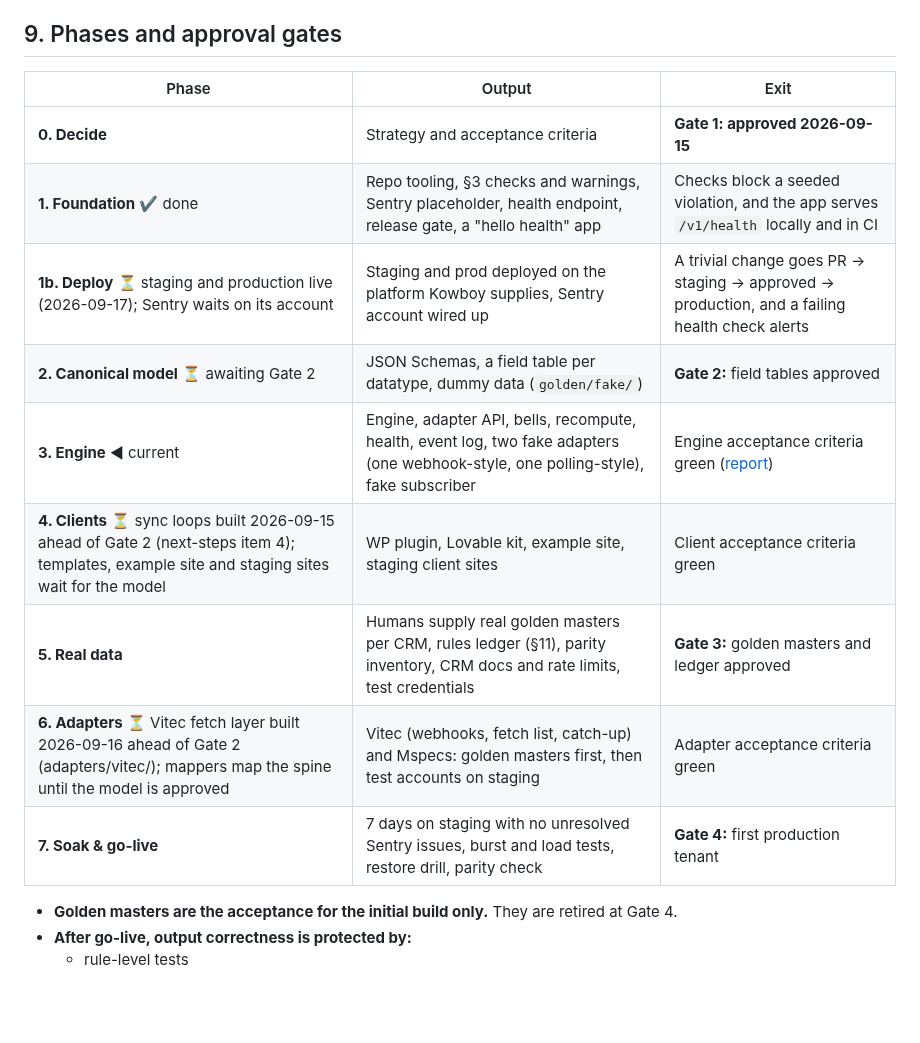
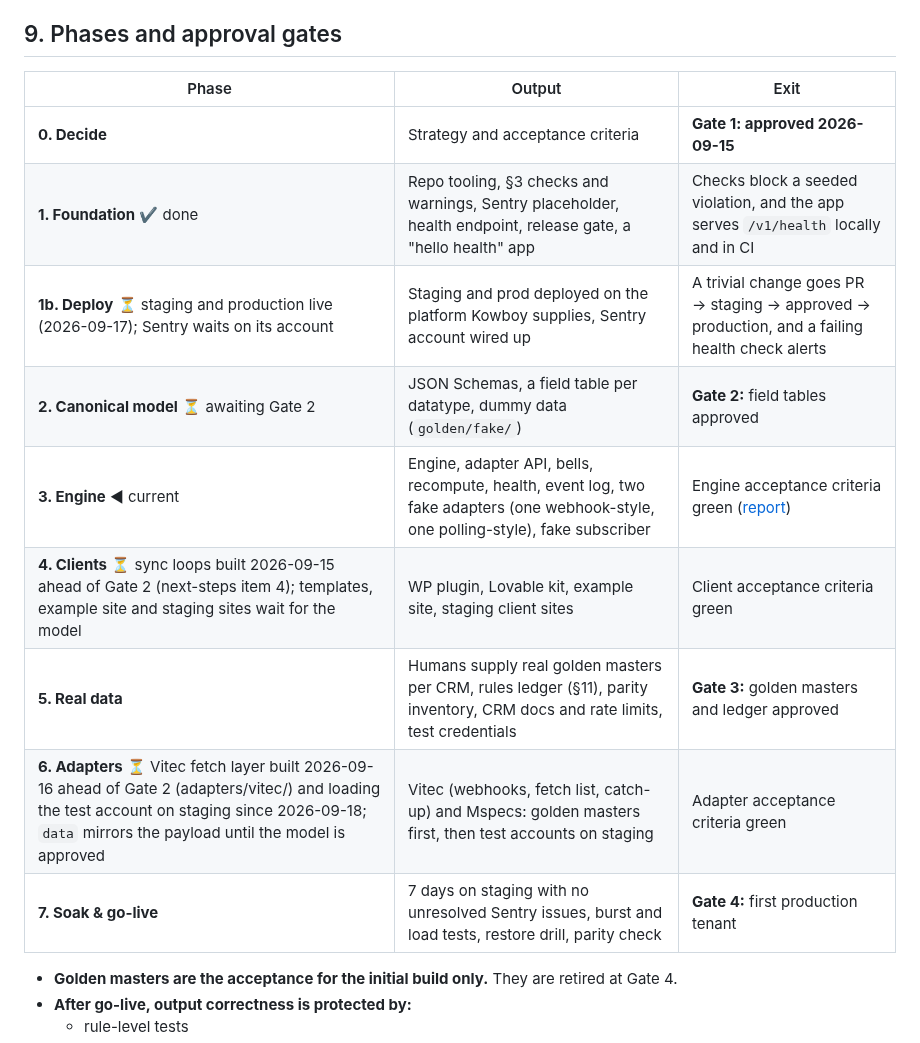
Before and after one commit to KowboyMedia/kowboy-core, a Markdown page: docs/strategy.md, the part around the change. GitHub-like rendering; blank space fills up the shorter version.

```diff
--- a/docs/strategy.md
+++ b/docs/strategy.md
@@ -332,17 +332,17 @@ through `Adapter.admin` and the engine never looks inside them. docs/admin-panel
 
 ## 9. Phases and approval gates
 
-| Phase                                                                                                                                           | Output                                                                                                                              | Exit                                                                                          |
-| ----------------------------------------------------------------------------------------------------------------------------------------------- | ----------------------------------------------------------------------------------------------------------------------------------- | --------------------------------------------------------------------------------------------- |
-| **0. Decide**                                                                                                                                   | Strategy and acceptance criteria                                                                                                    | **Gate 1: approved 2026-09-15**                                                               |
-| **1. Foundation** ✔ done                                                                                                                        | Repo tooling, §3 checks and warnings, Sentry placeholder, health endpoint, release gate, a "hello health" app                       | Checks block a seeded violation, and the app serves `/v1/health` locally and in CI            |
-| **1b. Deploy** ⏳ staging and production live (2026-09-17); Sentry waits on its account                                                         | Staging and prod deployed on the platform Kowboy supplies, Sentry account wired up                                                  | A trivial change goes PR → staging → approved → production, and a failing health check alerts |
-| **2. Canonical model** ⏳ awaiting Gate 2                                                                                                       | JSON Schemas, a field table per datatype, dummy data (`golden/fake/`)                                                               | **Gate 2:** field tables approved                                                             |
-| **3. Engine** ◄ current                                                                                                                         | Engine, adapter API, bells, recompute, health, event log, two fake adapters (one webhook-style, one polling-style), fake subscriber | Engine acceptance criteria green ([report](../acceptance/report.md))                          |
-| **4. Clients** ⏳ sync loops built 2026-09-15 ahead of Gate 2 (next-steps item 4); templates, example site and staging sites wait for the model | WP plugin, Lovable kit, example site, staging client sites                                                                          | Client acceptance criteria green                                                              |
-| **5. Real data**                                                                                                                                | Humans supply real golden masters per CRM, rules ledger (§11), parity inventory, CRM docs and rate limits, test credentials         | **Gate 3:** golden masters and ledger approved                                                |
-| **6. Adapters** ⏳ Vitec fetch layer built 2026-09-16 ahead of Gate 2 (adapters/vitec/); mappers map the spine until the model is approved      | Vitec (webhooks, fetch list, catch-up) and Mspecs: golden masters first, then test accounts on staging                              | Adapter acceptance criteria green                                                             |
-| **7. Soak & go-live**                                                                                                                           | 7 days on staging with no unresolved Sentry issues, burst and load tests, restore drill, parity check                               | **Gate 4:** first production tenant                                                           |
+| Phase                                                                                                                                                                                                    | Output                                                                                                                              | Exit                                                                                          |
+| -------------------------------------------------------------------------------------------------------------------------------------------------------------------------------------------------------- | ----------------------------------------------------------------------------------------------------------------------------------- | --------------------------------------------------------------------------------------------- |
+| **0. Decide**                                                                                                                                                                                            | Strategy and acceptance criteria                                                                                                    | **Gate 1: approved 2026-09-15**                                                               |
+| **1. Foundation** ✔ done                                                                                                                                                                                 | Repo tooling, §3 checks and warnings, Sentry placeholder, health endpoint, release gate, a "hello health" app                       | Checks block a seeded violation, and the app serves `/v1/health` locally and in CI            |
+| **1b. Deploy** ⏳ staging and production live (2026-09-17); Sentry waits on its account                                                                                                                  | Staging and prod deployed on the platform Kowboy supplies, Sentry account wired up                                                  | A trivial change goes PR → staging → approved → production, and a failing health check alerts |
+| **2. Canonical model** ⏳ awaiting Gate 2                                                                                                                                                                | JSON Schemas, a field table per datatype, dummy data (`golden/fake/`)                                                               | **Gate 2:** field tables approved                                                             |
+| **3. Engine** ◄ current                                                                                                                                                                                  | Engine, adapter API, bells, recompute, health, event log, two fake adapters (one webhook-style, one polling-style), fake subscriber | Engine acceptance criteria green ([report](../acceptance/report.md))                          |
+| **4. Clients** ⏳ sync loops built 2026-09-15 ahead of Gate 2 (next-steps item 4); templates, example site and staging sites wait for the model                                                          | WP plugin, Lovable kit, example site, staging client sites                                                                          | Client acceptance criteria green                                                              |
+| **5. Real data**                                                                                                                                                                                         | Humans supply real golden masters per CRM, rules ledger (§11), parity inventory, CRM docs and rate limits, test credentials         | **Gate 3:** golden masters and ledger approved                                                |
+| **6. Adapters** ⏳ Vitec fetch layer built 2026-09-16 ahead of Gate 2 (adapters/vitec/) and loading the test account on staging since 2026-09-18; `data` mirrors the payload until the model is approved | Vitec (webhooks, fetch list, catch-up) and Mspecs: golden masters first, then test accounts on staging                              | Adapter acceptance criteria green                                                             |
+| **7. Soak & go-live**                                                                                                                                                                                    | 7 days on staging with no unresolved Sentry issues, burst and load tests, restore drill, parity check                               | **Gate 4:** first production tenant                                                           |
 
 - **Golden masters are the acceptance for the initial build only.** They are retired at Gate 4.
 - **After go-live, output correctness is protected by:**
```
Also changed, not shown: docs/next-steps.md (+11 -7 lines).
